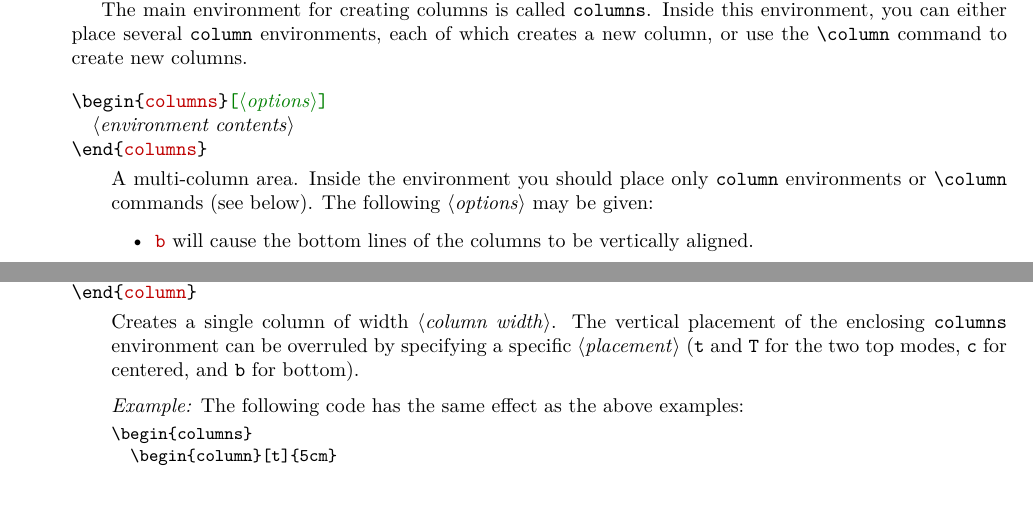
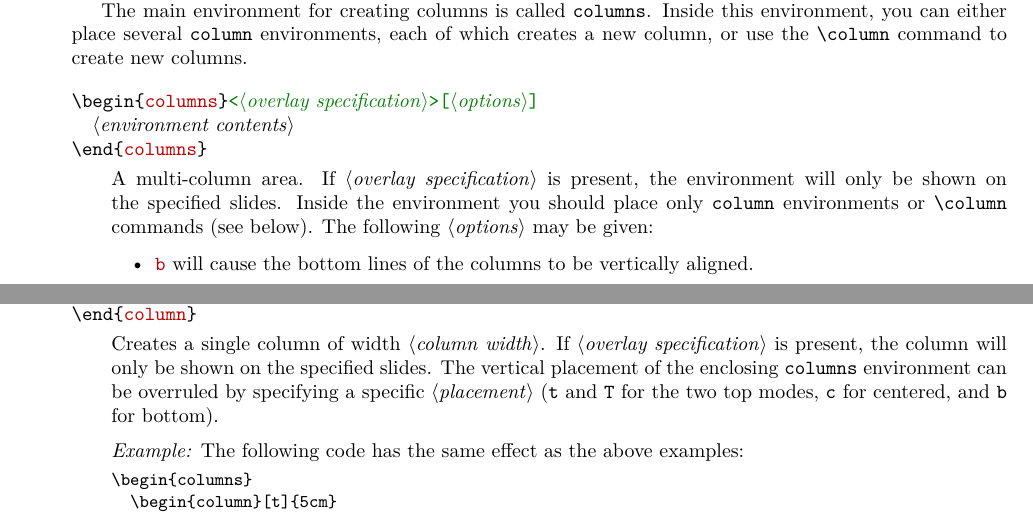
Before and after one commit to josephwright/beamer, a LaTeX document (doc/beameruserguide.tex, which reads doc/beamerug-localstructure.tex): two parts of pages 122 and 123 of 216, joined at a grey line, cut so that both start at the same text, the shorter picture padded with empty space. Compiled offline with pdfLaTeX; a missing font is replaced by an installed copy or a similar font; a LaTeX package or settings file that is missing is left out.

Commit message:
Document overlay specifications for columns Fixes #560

```diff
--- a/doc/beamerug-localstructure.tex
+++ b/doc/beamerug-localstructure.tex
@@ -932,8 +932,8 @@ The \beamer\ class offers several commands and environments for splitting (perha
 
 The main environment for creating columns is called |columns|. Inside this environment, you can either place several |column| environments, each of which creates a new column, or use the |\column| command to create new columns.
 
-\begin{environment}{{columns}\oarg{options}}
-  A multi-column area. Inside the environment you should place only |column| environments or |\column| commands (see below). The following \meta{options} may be given:
+\begin{environment}{{columns}\sarg{overlay specification}\oarg{options}}
+  A multi-column area. If \meta{overlay specification} is present, the environment will only be shown on the specified slides. Inside the environment you should place only |column| environments or |\column| commands (see below). The following \meta{options} may be given:
   \begin{itemize}
   \item
     \declare{|b|} will cause the bottom lines of the columns to be vertically aligned.
@@ -980,8 +980,8 @@ The main environment for creating columns is called |columns|. Inside this envir
 
 To create a column, you can either use the |column| environment or the |\column| command.
 
-\begin{environment}{{column}\oarg{placement}\marg{column width}}
-  Creates a single column of width \meta{column width}. The vertical placement of the enclosing |columns| environment can be overruled by specifying a specific \meta{placement} (|t| and |T| for the two top modes, |c| for centered, and |b| for bottom).
+\begin{environment}{{column}\sarg{overlay specification}\oarg{placement}\marg{column width}}
+  Creates a single column of width \meta{column width}. If \meta{overlay specification} is present, the column will only be shown on the specified slides. The vertical placement of the enclosing |columns| environment can be overruled by specifying a specific \meta{placement} (|t| and |T| for the two top modes, |c| for centered, and |b| for bottom).
 
   \example
   The following code has the same effect as the above examples:
```
Also changed, not shown: doc/beamerug-localstructure.tex (2 more changed lines).
